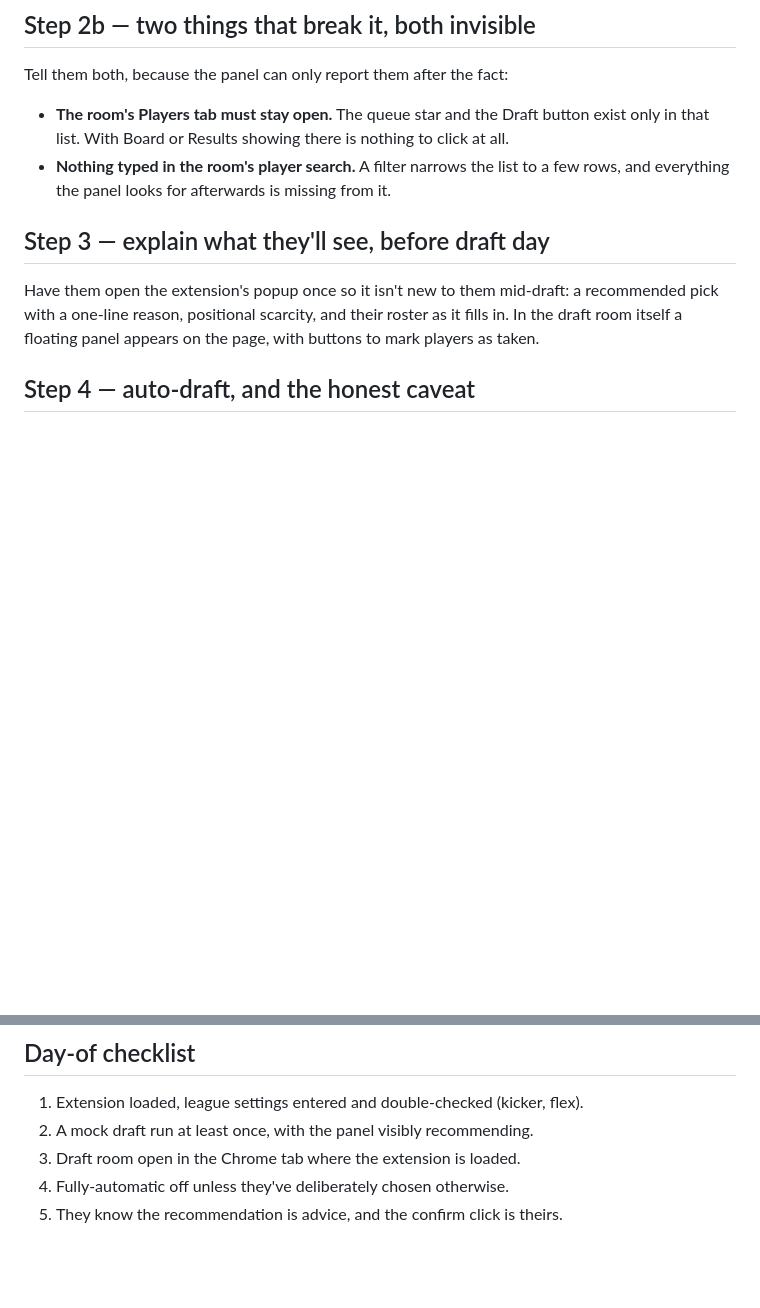
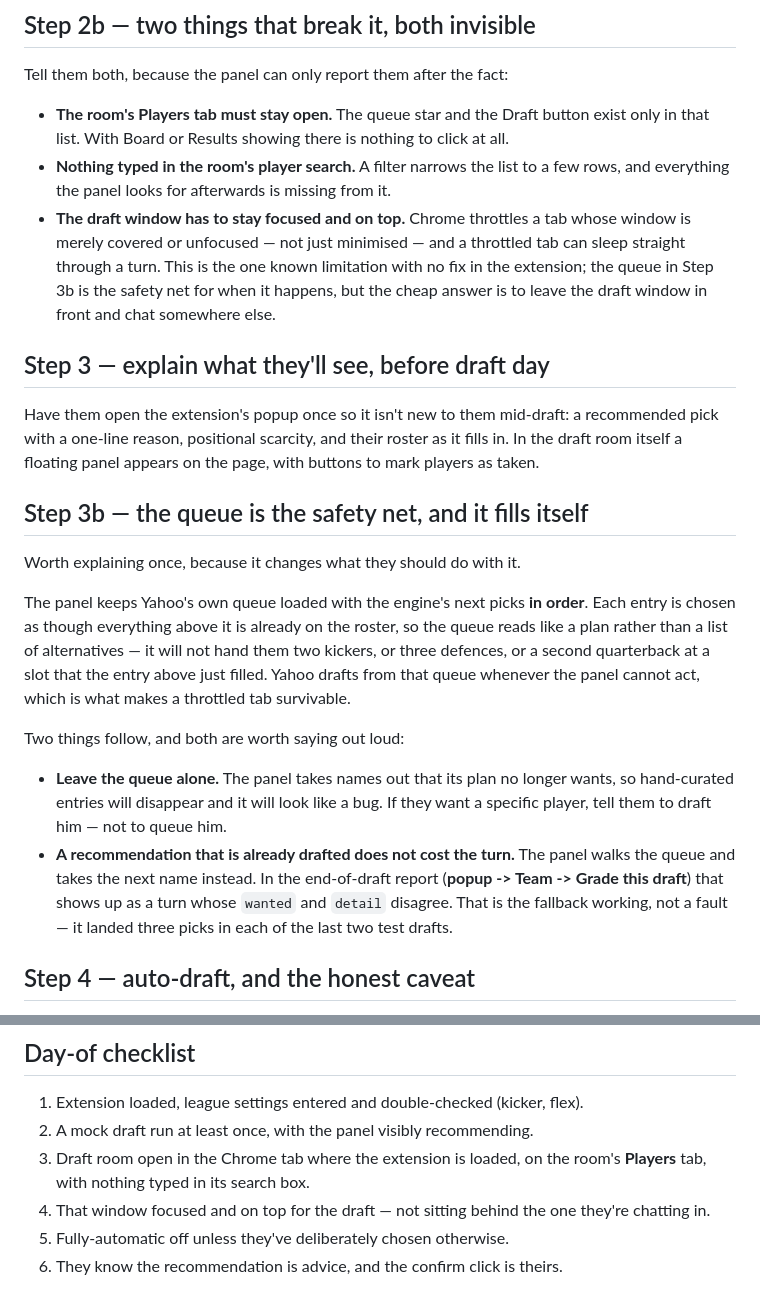
Before and after one commit to danbrown1337/foosballmanager, a Markdown page: FOR_YOUR_CLAUDE.md, 2 parts joined by grey strips. Rendered like a GitHub page; blank space fills up the shorter version.

Commit message:
Tell a new user's Claude about the queue and the focus rule
FOR_YOUR_CLAUDE.md predates both. The queue is no longer a background
convenience — it holds the engine's next picks in order and is what drafts
when the panel cannot, so a new user needs to know not to curate it by hand
and not to read a wanted/detail mismatch in the grade report as a fault.

And the focus rule is the one limitation with no fix in the extension:
Chrome throttles a tab whose window is merely covered, so a draft window
sitting behind the one they are chatting in can sleep through a turn. It
belongs in the day-of checklist, not in a log line after the fact.

Co-Authored-By: Claude Opus 5 <noreply@anthropic.com>

```diff
--- a/FOR_YOUR_CLAUDE.md
+++ b/FOR_YOUR_CLAUDE.md
@@ -93,6 +93,12 @@ Tell them both, because the panel can only report them after the fact:
 - **Nothing typed in the room's player search.** A filter narrows the list to
   a few rows, and everything the panel looks for afterwards is missing from
   it.
+- **The draft window has to stay focused and on top.** Chrome throttles a
+  tab whose window is merely covered or unfocused — not just minimised — and
+  a throttled tab can sleep straight through a turn. This is the one known
+  limitation with no fix in the extension; the queue in Step 3b is the safety
+  net for when it happens, but the cheap answer is to leave the draft window
+  in front and chat somewhere else.
 
 ## Step 3 — explain what they'll see, before draft day
 
@@ -100,6 +106,28 @@ Have them open the extension's popup once so it isn't new to them mid-draft:
 a recommended pick with a one-line reason, positional scarcity, and their
 roster as it fills in. In the draft room itself a floating panel appears on
 the page, with buttons to mark players as taken.
+
+## Step 3b — the queue is the safety net, and it fills itself
+
+Worth explaining once, because it changes what they should do with it.
+
+The panel keeps Yahoo's own queue loaded with the engine's next picks **in
+order**. Each entry is chosen as though everything above it is already on the
+roster, so the queue reads like a plan rather than a list of alternatives —
+it will not hand them two kickers, or three defences, or a second quarterback
+at a slot that the entry above just filled. Yahoo drafts from that queue
+whenever the panel cannot act, which is what makes a throttled tab survivable.
+
+Two things follow, and both are worth saying out loud:
+
+- **Leave the queue alone.** The panel takes names out that its plan no longer
+  wants, so hand-curated entries will disappear and it will look like a bug.
+  If they want a specific player, tell them to draft him — not to queue him.
+- **A recommendation that is already drafted does not cost the turn.** The
+  panel walks the queue and takes the next name instead. In the end-of-draft
+  report (**popup -> Team -> Grade this draft**) that shows up as a turn whose
+  `wanted` and `detail` disagree. That is the fallback working, not a fault —
+  it landed three picks in each of the last two test drafts.
 
 ## Step 4 — auto-draft, and the honest caveat
 
@@ -149,6 +177,9 @@ and the extension is what they'll want for every draft after the first.
 1. Extension loaded, league settings entered and double-checked (kicker,
    flex).
 2. A mock draft run at least once, with the panel visibly recommending.
-3. Draft room open in the Chrome tab where the extension is loaded.
-4. Fully-automatic off unless they've deliberately chosen otherwise.
-5. They know the recommendation is advice, and the confirm click is theirs.
+3. Draft room open in the Chrome tab where the extension is loaded, on the
+   room's **Players** tab, with nothing typed in its search box.
+4. That window focused and on top for the draft — not sitting behind the one
+   they're chatting in.
+5. Fully-automatic off unless they've deliberately chosen otherwise.
+6. They know the recommendation is advice, and the confirm click is theirs.
```
